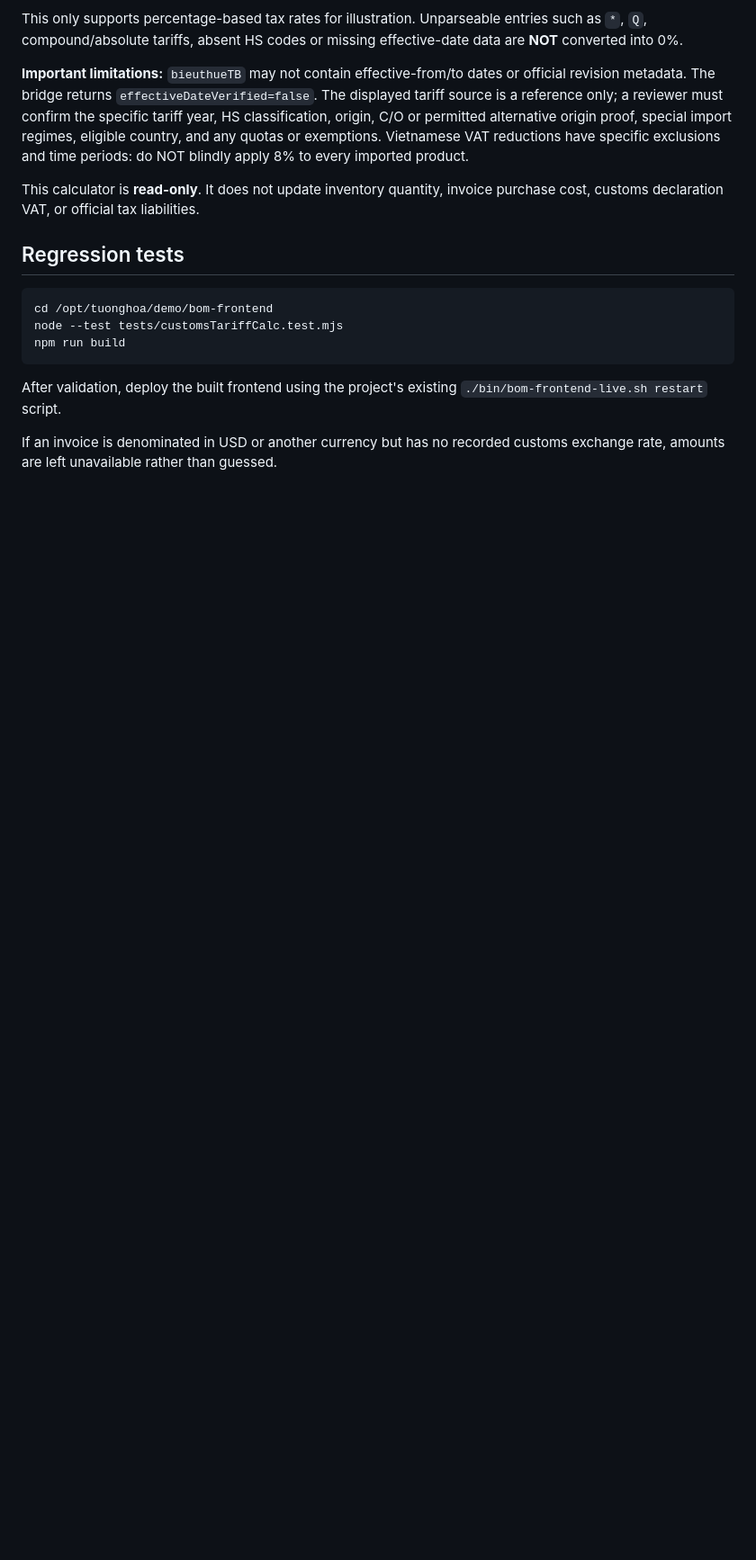
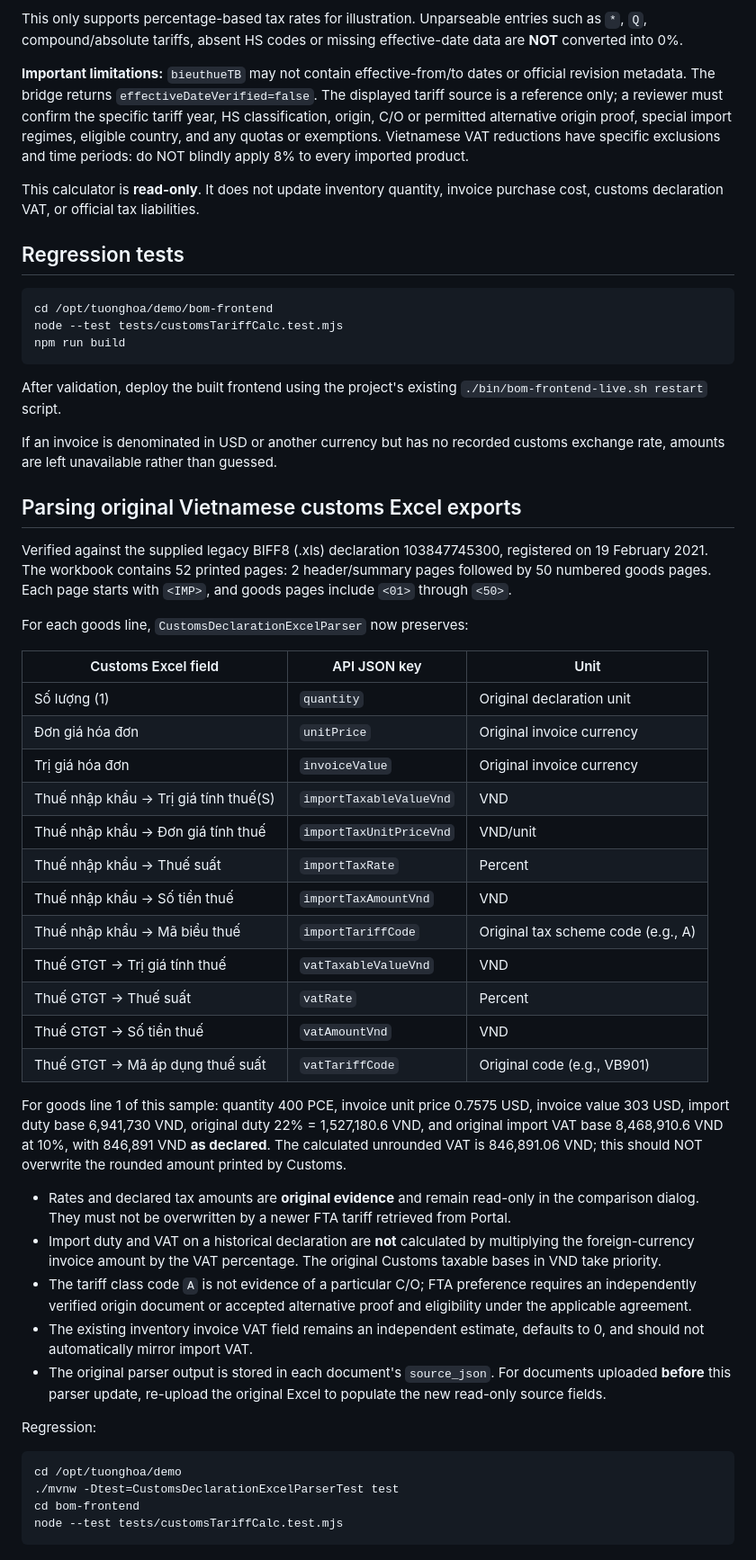
Before and after one commit to motmet75/demo, a Markdown page: docs/customs-tariff-bridge.md, the part around the change. Shown at 90% size. Rendered like a GitHub page; blank space fills up the shorter version.

Commit message:
Document 52-page original customs XLS source fields and separation from FTA tax estimates

````diff
--- a/docs/customs-tariff-bridge.md
+++ b/docs/customs-tariff-bridge.md
@@ -106,3 +106,57 @@ After validation, deploy the built frontend using the project's existing
 
 If an invoice is denominated in USD or another currency but has no
 recorded customs exchange rate, amounts are left unavailable rather than guessed.
+
+## Parsing original Vietnamese customs Excel exports
+
+Verified against the supplied legacy BIFF8 (.xls) declaration 103847745300,
+registered on 19 February 2021. The workbook contains 52 printed pages:
+2 header/summary pages followed by 50 numbered goods pages. Each page
+starts with `<IMP>`, and goods pages include `<01>` through `<50>`.
+
+For each goods line, `CustomsDeclarationExcelParser` now preserves:
+
+| Customs Excel field | API JSON key | Unit |
+| --- | --- | --- |
+| Số lượng (1) | `quantity` | Original declaration unit |
+| Đơn giá hóa đơn | `unitPrice` | Original invoice currency |
+| Trị giá hóa đơn | `invoiceValue` | Original invoice currency |
+| Thuế nhập khẩu → Trị giá tính thuế(S) | `importTaxableValueVnd` | VND |
+| Thuế nhập khẩu → Đơn giá tính thuế | `importTaxUnitPriceVnd` | VND/unit |
+| Thuế nhập khẩu → Thuế suất | `importTaxRate` | Percent |
+| Thuế nhập khẩu → Số tiền thuế | `importTaxAmountVnd` | VND |
+| Thuế nhập khẩu → Mã biểu thuế | `importTariffCode` | Original tax scheme code (e.g., A) |
+| Thuế GTGT → Trị giá tính thuế | `vatTaxableValueVnd` | VND |
+| Thuế GTGT → Thuế suất | `vatRate` | Percent |
+| Thuế GTGT → Số tiền thuế | `vatAmountVnd` | VND |
+| Thuế GTGT → Mã áp dụng thuế suất | `vatTariffCode` | Original code (e.g., VB901) |
+
+For goods line 1 of this sample: quantity 400 PCE, invoice unit price
+0.7575 USD, invoice value 303 USD, import duty base 6,941,730 VND,
+original duty 22% = 1,527,180.6 VND, and original import VAT base
+8,468,910.6 VND at 10%, with 846,891 VND **as declared**.
+The calculated unrounded VAT is 846,891.06 VND; this should
+NOT overwrite the rounded amount printed by Customs.
+
+- Rates and declared tax amounts are **original evidence** and remain
+  read-only in the comparison dialog. They must not be overwritten by
+  a newer FTA tariff retrieved from Portal.
+- Import duty and VAT on a historical declaration are **not**
+  calculated by multiplying the foreign-currency invoice amount by the
+  VAT percentage. The original Customs taxable bases in VND take priority.
+- The tariff class code `A` is not evidence of a particular C/O;
+  FTA preference requires an independently verified origin document or
+  accepted alternative proof and eligibility under the applicable agreement.
+- The existing inventory invoice VAT field remains an independent estimate,
+  defaults to 0, and should not automatically mirror import VAT.
+- The original parser output is stored in each document's `source_json`.
+  For documents uploaded **before** this parser update, re-upload the
+  original Excel to populate the new read-only source fields.
+
+Regression:
+```bash
+cd /opt/tuonghoa/demo
+./mvnw -Dtest=CustomsDeclarationExcelParserTest test
+cd bom-frontend
+node --test tests/customsTariffCalc.test.mjs
+```
````
